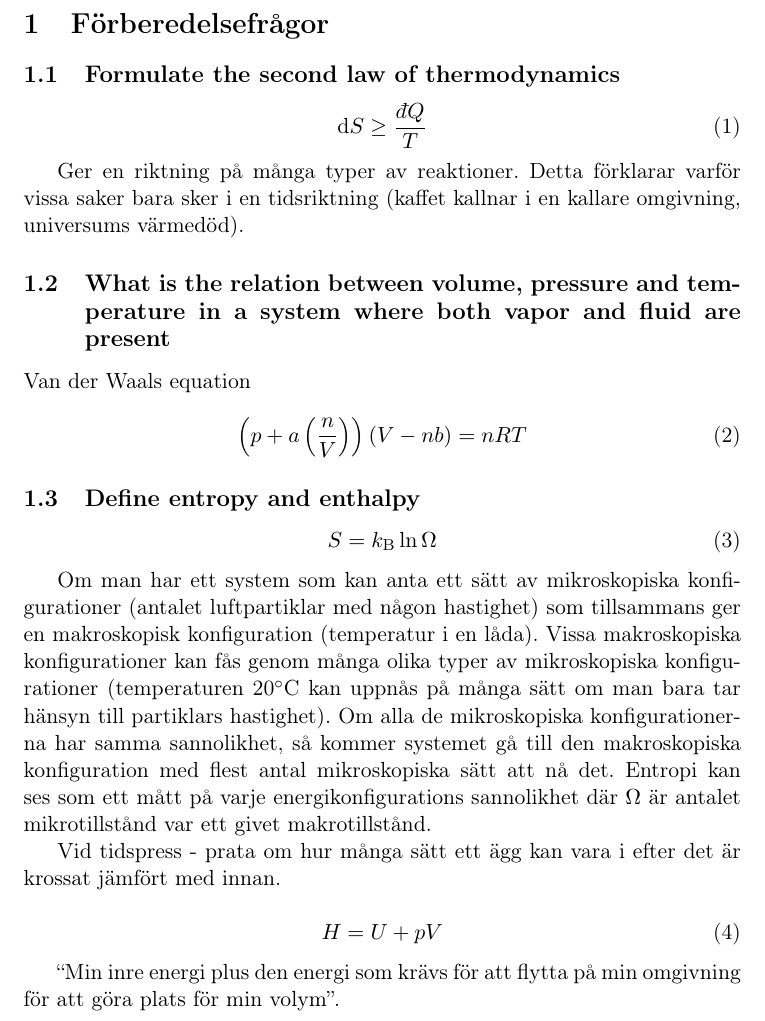
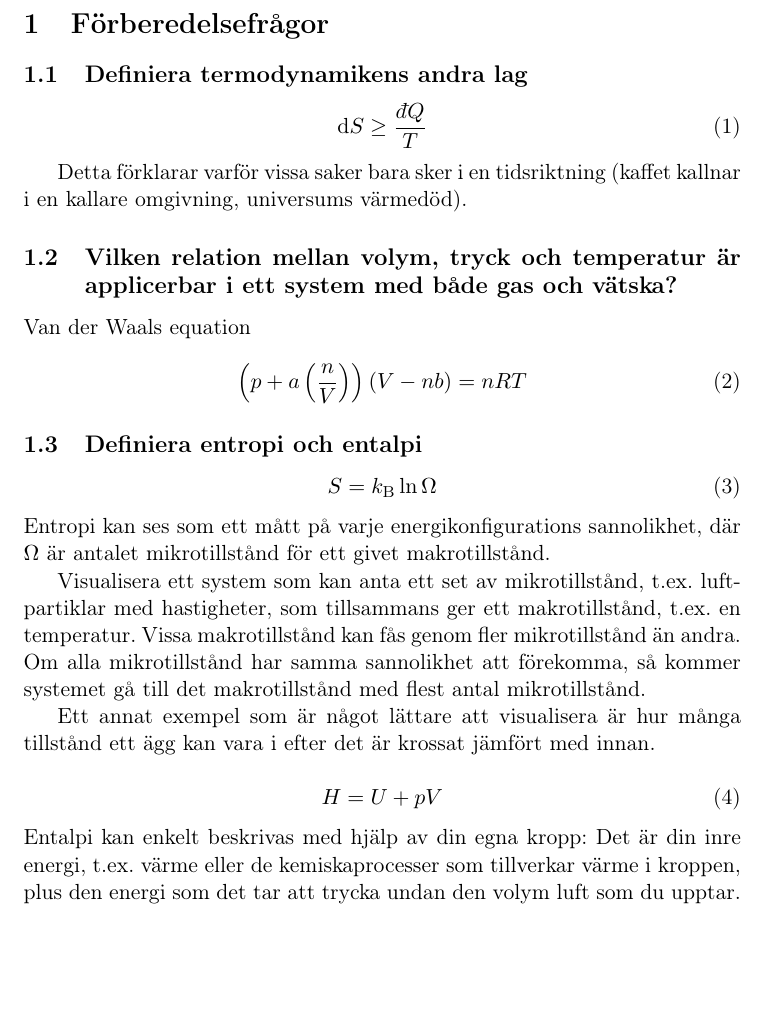
Before and after one commit to srydell/termolabHandbook, a LaTeX document (HeatPump.tex): part of page 2 of 5, cut so that both start at the same text, the shorter picture padded with empty space. Compiled offline with pdfLaTeX.

Commit message:
Cleaned up some explanations, and used more straight forward language

```diff
--- a/HeatPump.tex
+++ b/HeatPump.tex
@@ -47,15 +47,15 @@
 % -------- Section Förberedelsefrågor --------
 \section{Förberedelsefrågor}
 
-\subsection{Formulate the second law of thermodynamics}
+\subsection{Definiera termodynamikens andra lag}
 
 \begin{equation}
     \mathrm{d}S \geq \frac{\dbar Q}{T}
 \end{equation}
 
-Ger en riktning på många typer av reaktioner. Detta förklarar varför vissa saker bara sker i en tidsriktning (kaffet kallnar i en kallare omgivning, universums värmedöd).
+Detta förklarar varför vissa saker bara sker i en tidsriktning (kaffet kallnar i en kallare omgivning, universums värmedöd).
 
-\subsection{What is the relation between volume, pressure and temperature in a system where both vapor and fluid are present}
+\subsection{Vilken relation mellan volym, tryck och temperatur är applicerbar i ett system med både gas och vätska?}
 
 Van der Waals equation
 
@@ -64,22 +64,22 @@ Van der Waals equation
 \end{equation}
 
 
-\subsection{Define entropy and enthalpy}
+\subsection{Definiera entropi och entalpi}
 
 \begin{equation}
     S = k_\text B \ln \Omega
 \end{equation}
+Entropi kan ses som ett mått på varje energikonfigurations sannolikhet, där $\Omega$ är antalet mikrotillstånd för ett givet makrotillstånd.
 
+Visualisera ett system som kan anta ett set av mikrotillstånd, t.ex. luftpartiklar med hastigheter, som tillsammans ger ett makrotillstånd, t.ex. en temperatur. Vissa makrotillstånd kan fås genom fler mikrotillstånd än andra. Om alla mikrotillstånd har samma sannolikhet att förekomma, så kommer systemet gå till det makrotillstånd med flest antal mikrotillstånd.
 
-Om man har ett system som kan anta ett sätt av mikroskopiska konfigurationer (antalet luftpartiklar med någon hastighet) som tillsammans ger en makroskopisk konfiguration (temperatur i en låda). Vissa makroskopiska konfigurationer kan fås genom många olika typer av mikroskopiska konfigurationer (temperaturen 20\degree C kan uppnås på många sätt om man bara tar hänsyn till partiklars hastighet). Om alla de mikroskopiska konfigurationerna har samma sannolikhet, så kommer systemet gå till den makroskopiska konfiguration med flest antal mikroskopiska sätt att nå det. Entropi kan ses som ett mått på varje energikonfigurations sannolikhet där $\Omega$ är antalet mikrotillstånd var ett givet makrotillstånd.
-
-Vid tidspress - prata om hur många sätt ett ägg kan vara i efter det är krossat jämfört med innan.
+Ett annat exempel som är något lättare att visualisera är hur många tillstånd ett ägg kan vara i efter det är krossat jämfört med innan.
 
 \begin{equation}
     H = U + pV
 \end{equation}
+Entalpi kan enkelt beskrivas med hjälp av din egna kropp: Det är din inre energi, t.ex. värme eller de kemiskaprocesser som tillverkar värme i kroppen, plus den energi som det tar att trycka undan den volym luft som du upptar.
 
-``Min inre energi plus den energi som krävs för att flytta på min omgivning för att göra plats för min volym''.
 
 % -------- Section Introduktion till pumpen --------
 \section{Introduktion till pumpen}
```
Also changed, not shown: HeatPump.pdf, HeatPump.tex (25 more changed lines).
